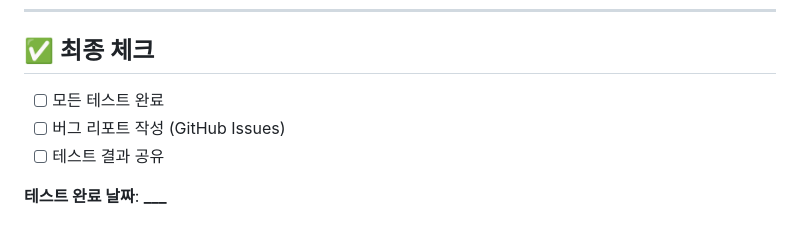
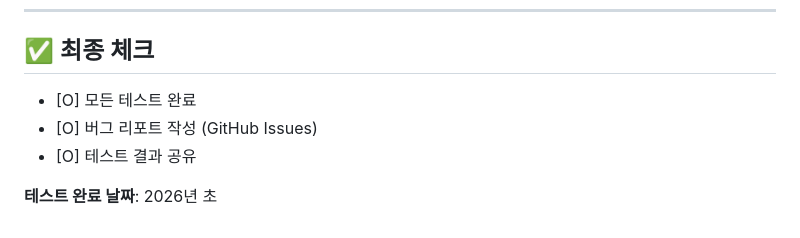
Before and after one commit to kimdongwoo0930/BOJ-Extenstion-for-VSCode, a Markdown page: Test List(맥).md, the part around one of its changes. Drawn GitHub-style.

```diff
--- a/Test List(맥).md
+++ b/Test List(맥).md
@@ -372,8 +372,8 @@ for _ in range(t):
 
 ## ✅ 최종 체크
 
-- [ ] 모든 테스트 완료
-- [ ] 버그 리포트 작성 (GitHub Issues)
-- [ ] 테스트 결과 공유
+- [O] 모든 테스트 완료
+- [O] 버그 리포트 작성 (GitHub Issues)
+- [O] 테스트 결과 공유
 
-**테스트 완료 날짜**: ****\_\_\_****
+**테스트 완료 날짜**: 2026년 초
```
Also changed, not shown: other parts of Test List(맥).md (+76 -76 lines), Test List(리눅스).md (+80 -80 lines).
